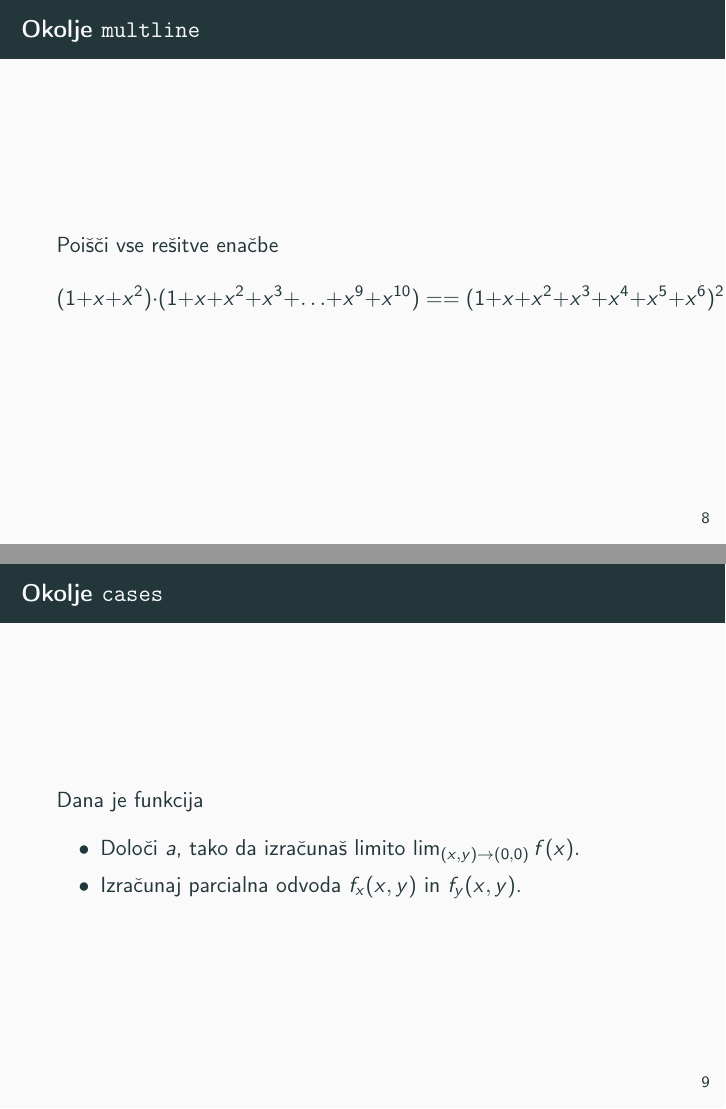
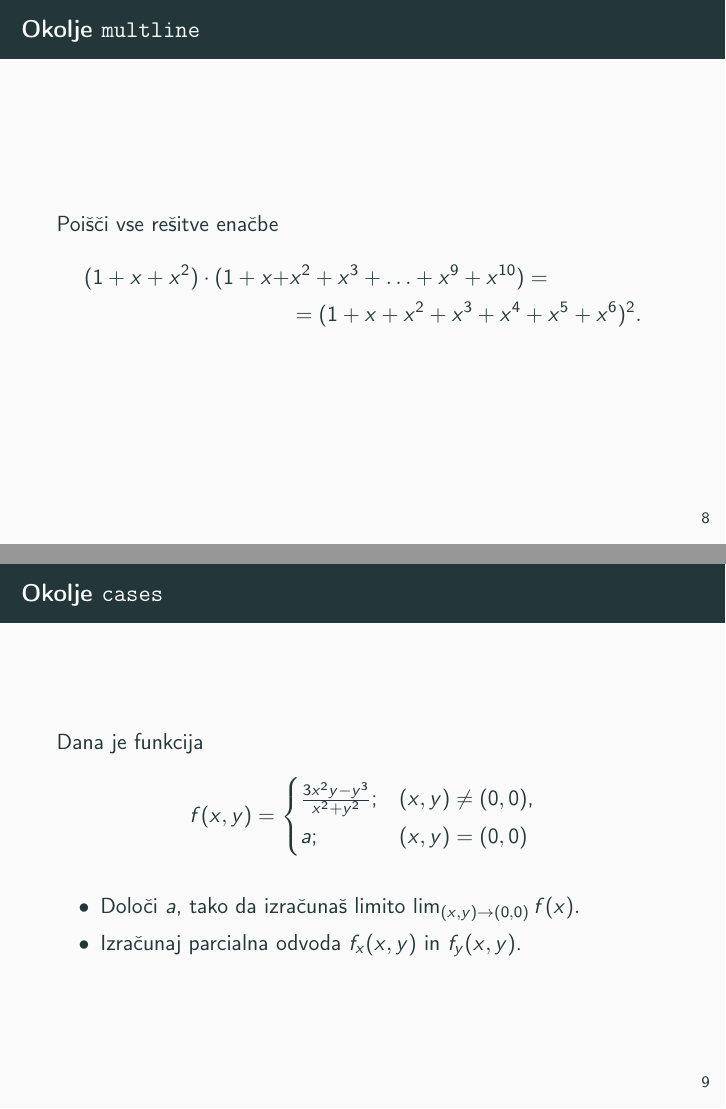
Before and after one commit to zojajontes/racunalniski-praktikum, LaTeX slides (08-prosojnice/08-prosojnice/prosojnice.tex, which reads 08-prosojnice/08-prosojnice/prosojnice/2-paketa-amsmath-amsfonts.tex): pages 21 and 22 of 26, joined at a grey line. Compiled offline with pdfLaTeX.

Commit message:
Predstavitve do 3. naloge

```diff
--- a/08-prosojnice/08-prosojnice/prosojnice.tex
+++ b/08-prosojnice/08-prosojnice/prosojnice.tex
@@ -5,6 +5,9 @@
 \usepackage[utf8]{inputenc}
 \usepackage[slovene]{babel}
 \usepackage{amsmath}
+\usepackage{array}
+\usepackage{tikz}
+\usepackage{pgfplots}
 % Naloga 1.3.2: vključite paket `predavanja'.
 \usepackage{predavanja}
 % Naloga 1.3.3: definirajte okolji `definicija' in `izrek'.
--- a/08-prosojnice/08-prosojnice/prosojnice/2-paketa-amsmath-amsfonts.tex
+++ b/08-prosojnice/08-prosojnice/prosojnice/2-paketa-amsmath-amsfonts.tex
@@ -52,10 +52,11 @@
 	% Oblikujte spodnje enačbe z ustreznim okoljem,
 	% da bo enačba oblikovana kot v rešitvah.
 	Poišči vse rešitve enačbe
-	\[
-	(1+x+x^2) \cdot (1+x+x^2+x^3+\ldots+x^9+x^{10}) =
-	=(1+x+x^2+x^3+x^4+x^5+x^6)^2.
-	\]
+        \begin{align*}
+		(1+x+x^2) \cdot (1+x+&x^2+x^3+\ldots+x^9+x^{10}) = \\
+		&=(1+x+x^2+x^3+x^4+x^5+x^6)^2.
+        \end{align*}
+
 \end{frame}
 
 \begin{frame}{Okolje \texttt{cases}}
@@ -63,8 +64,11 @@
 	% Oblikujte spodnji funkcijski predpis z ustreznim okoljem,
 	% da oblikovan kot v rešitvah.
 	Dana je funkcija
-
-		% \frac{3x^2y-y^3}{x^2+y^2}
+	$$f(x,y)=
+	\begin{cases}
+		\frac{3x^2y-y^3}{x^2+y^2}; &(x,y) \ne (0,0)\text{,}\\
+		a; & (x,y) = (0,0)
+	\end{cases}$$
 
 	\begin{itemize}
 		% ukaz displaystyle preklopi v prikazni način v vrstici.
```
Also changed, not shown: 08-prosojnice/08-prosojnice/prosojnice.pdf.
